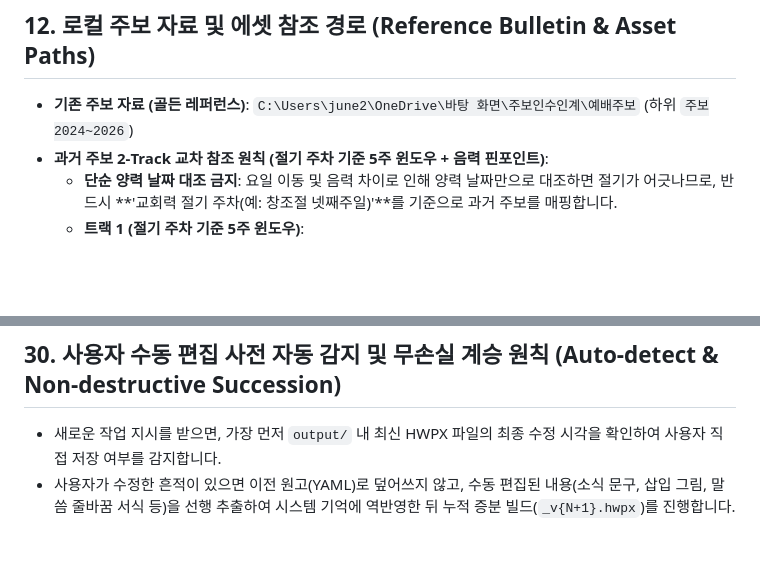
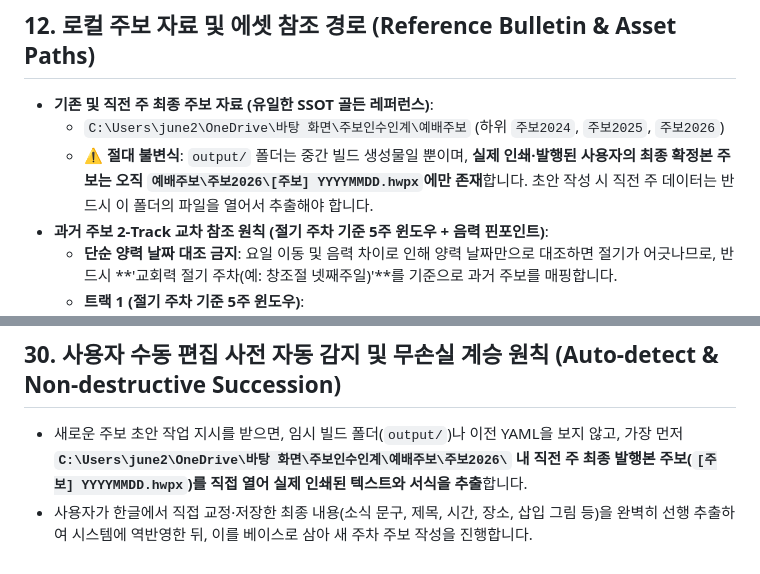
Before and after one commit to June21st-cmd/sundaybulletin, a Markdown page: .agents/rules/rules-project.md, 2 parts joined by grey strips. Rendered like a GitHub page; blank space fills up the shorter version.

Commit message:
docs: 최종본 주보의 유일한 SSOT 경로를 예배주보 폴더로 명확히 수정

```diff
--- a/.agents/rules/rules-project.md
+++ b/.agents/rules/rules-project.md
@@ -63,7 +63,9 @@ trigger: always_on
 - **서식 보존**: 로고 비율 및 한글 8개 배율 속성 동기화는 `src/hwpx_engine.py`에서 왜곡 없이 자동 처리합니다.
 
 ## 12. 로컬 주보 자료 및 에셋 참조 경로 (Reference Bulletin & Asset Paths)
-- **기존 주보 자료 (골든 레퍼런스)**: `C:\Users\june2\OneDrive\바탕 화면\주보인수인계\예배주보` (하위 `주보2024~2026`)
+- **기존 및 직전 주 최종 주보 자료 (유일한 SSOT 골든 레퍼런스)**:
+  * `C:\Users\june2\OneDrive\바탕 화면\주보인수인계\예배주보` (하위 `주보2024`, `주보2025`, `주보2026`)
+  * ⚠️ **절대 불변식**: `output/` 폴더는 중간 빌드 생성물일 뿐이며, **실제 인쇄·발행된 사용자의 최종 확정본 주보는 오직 `예배주보\주보2026\[주보] YYYYMMDD.hwpx`에만 존재**합니다. 초안 작성 시 직전 주 데이터는 반드시 이 폴더의 파일을 열어서 추출해야 합니다.
 - **과거 주보 2-Track 교차 참조 원칙 (절기 주차 기준 5주 윈도우 + 음력 핀포인트)**:
   - **단순 양력 날짜 대조 금지**: 요일 이동 및 음력 차이로 인해 양력 날짜만으로 대조하면 절기가 어긋나므로, 반드시 **'교회력 절기 주차(예: 창조절 넷째주일)'**를 기준으로 과거 주보를 매핑합니다.
   - **트랙 1 (절기 주차 기준 5주 윈도우)**:
@@ -155,5 +157,5 @@ trigger: always_on
 - **공동체 교회 최신 정보 보장**: 8면 향린 공동체 교회 정보의 들꽃향린교회는 최신 명칭인 **`희년향린교회 ╻ 서울시 송파구 올림픽로37길 130 A동 513호 ☎ 010-6432-8063`**으로 유지합니다.
 
 ## 30. 사용자 수동 편집 사전 자동 감지 및 무손실 계승 원칙 (Auto-detect & Non-destructive Succession)
-- 새로운 작업 지시를 받으면, 가장 먼저 `output/` 내 최신 HWPX 파일의 최종 수정 시각을 확인하여 사용자 직접 저장 여부를 감지합니다.
-- 사용자가 수정한 흔적이 있으면 이전 원고(YAML)로 덮어쓰지 않고, 수동 편집된 내용(소식 문구, 삽입 그림, 말씀 줄바꿈 서식 등)을 선행 추출하여 시스템 기억에 역반영한 뒤 누적 증분 빌드(`_v{N+1}.hwpx`)를 진행합니다.
+- 새로운 주보 초안 작업 지시를 받으면, 임시 빌드 폴더(`output/`)나 이전 YAML을 보지 않고, 가장 먼저 **`C:\Users\june2\OneDrive\바탕 화면\주보인수인계\예배주보\주보2026\` 내 직전 주 최종 발행본 주보(`[주보] YYYYMMDD.hwpx`)를 직접 열어 실제 인쇄된 텍스트와 서식을 추출**합니다.
+- 사용자가 한글에서 직접 교정·저장한 최종 내용(소식 문구, 제목, 시간, 장소, 삽입 그림 등)을 완벽히 선행 추출하여 시스템에 역반영한 뒤, 이를 베이스로 삼아 새 주차 주보 작성을 진행합니다.
```
Also changed, not shown: 1 other file.
